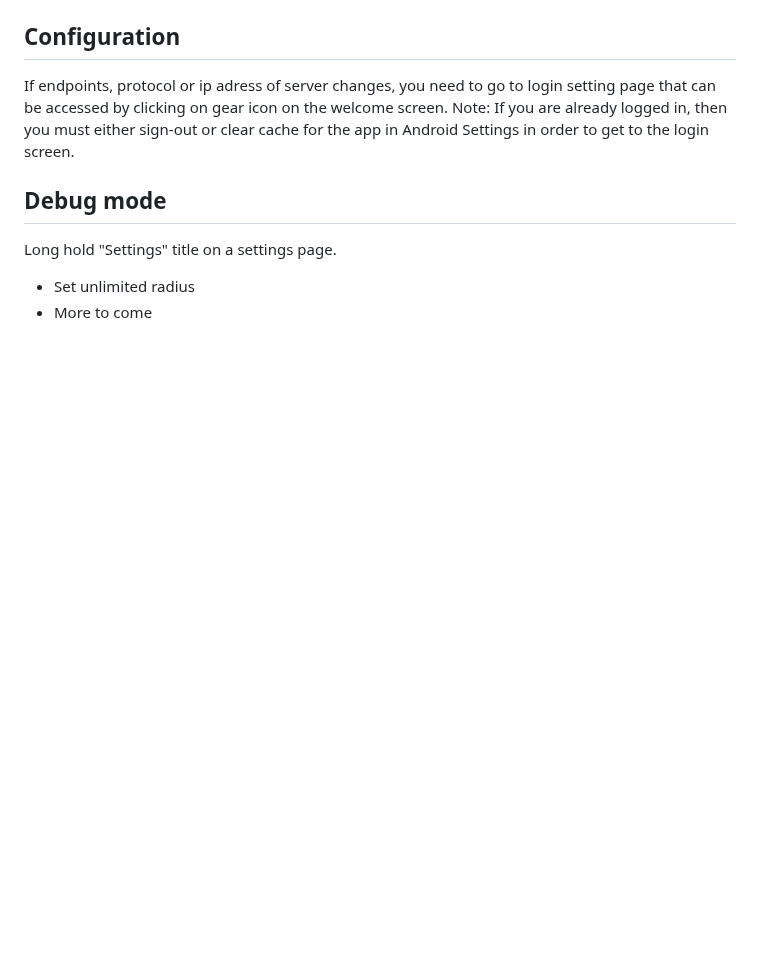
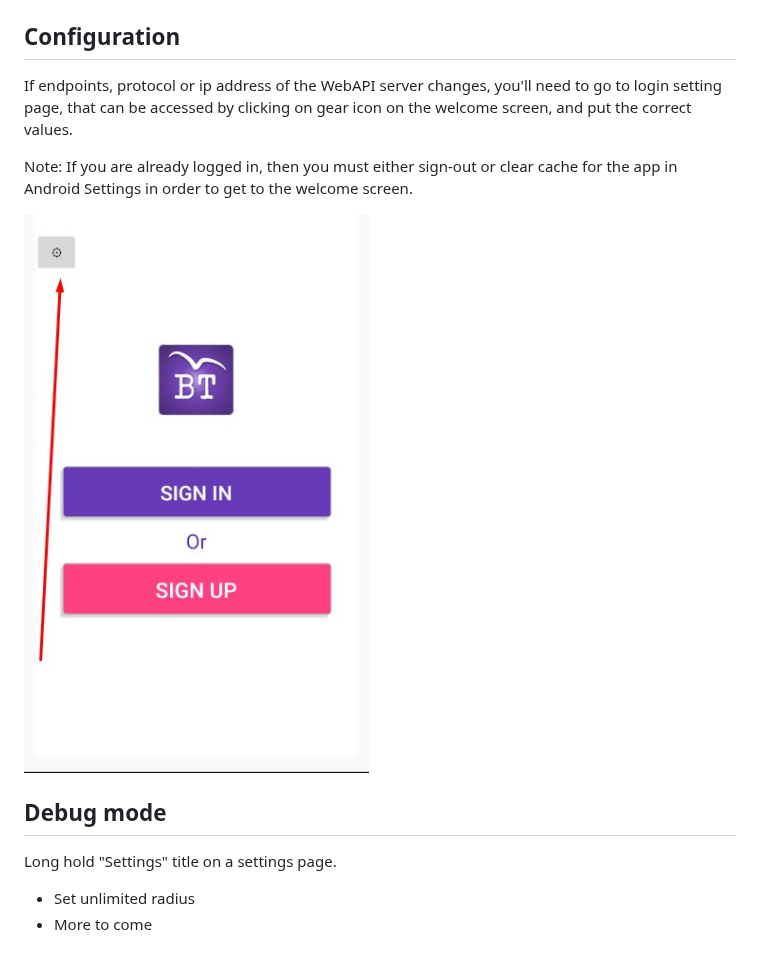
Before and after one commit to ilic5000/BirdTouch-Client, a Markdown page: README.md, the part around one of its changes. Rendered like a GitHub page; pictures changed too: img/welcome-screen.jpg (added); blank space fills up the shorter version.

```diff
--- a/README.md
+++ b/README.md
@@ -6,7 +8,10 @@ In order for app to work correctly, you'll need [BirdTouchWebAPI server.](https:
 
 ## Configuration
-If endpoints, protocol or ip adress of server changes, you need to go to login setting page that can be accessed by clicking on gear icon on the welcome screen.
-Note: If you are already logged in, then you must either sign-out or clear cache for the app in Android Settings in order to get to the login screen.
+If endpoints, protocol or ip address of the WebAPI server changes, you'll need to go to login setting page, that can be accessed by clicking on gear icon on the welcome screen, and put the correct values.
+
+Note: If you are already logged in, then you must either sign-out or clear cache for the app in Android Settings in order to get to the welcome screen.
+
+![welcome-screen](./img/welcome-screen.jpg)
 
 ## Debug mode
 
```
Also changed, not shown: other parts of README.md (+3 -1 lines), 1 other file.
